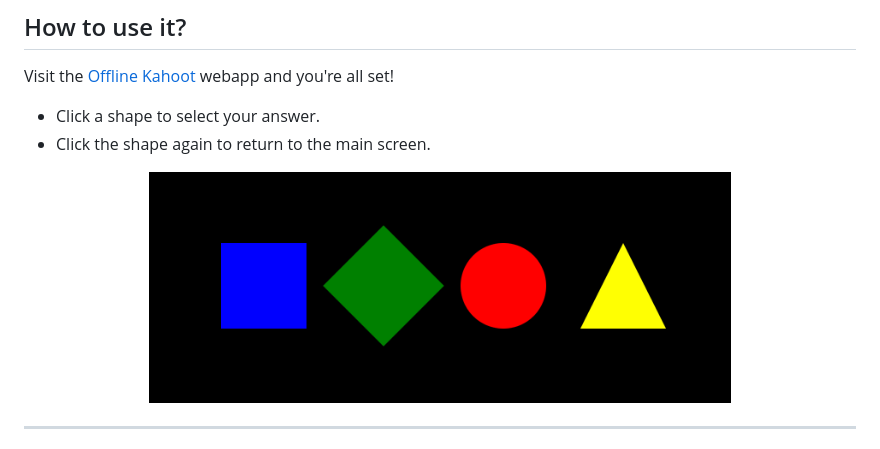
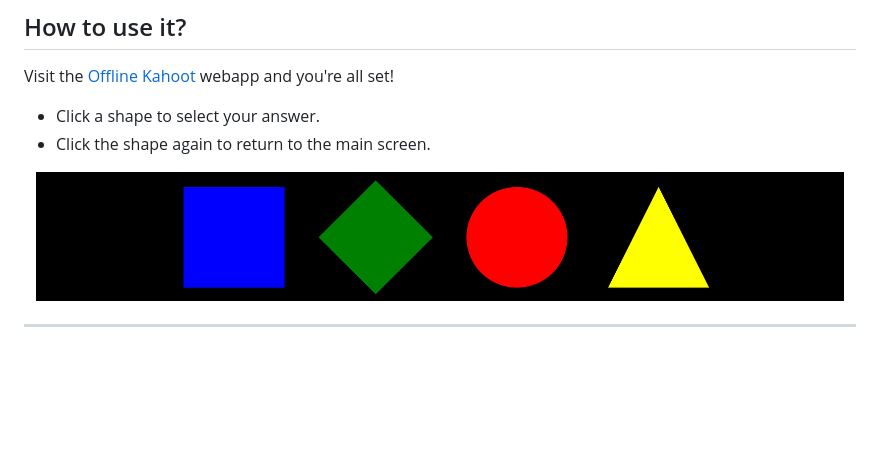
Before and after one commit to AlexRoman777/Kahoot, a Markdown page: README.md, the part around the change printed below. Drawn GitHub-style; pictures changed too: docs/img/kahoot.png (added), img/kahoot.png (deleted); blank space fills up the shorter version.

```diff
--- a/README.md
+++ b/README.md
@@ -12,7 +12,7 @@ Visit the [Offline Kahoot](https://alexroman777.github.io/Kahoot/) webapp and yo
 - Click the shape again to return to the main screen.
 
 <p align="center">
-    <img src="img/kahoot.png" alt="Kahoot" width=70%>
+    <img src="docs/img/kahoot.png" alt="Kahoot" width=97%>
 </p>
 
 ---
```
Also changed, not shown: other parts of README.md (+3 -0 lines).
